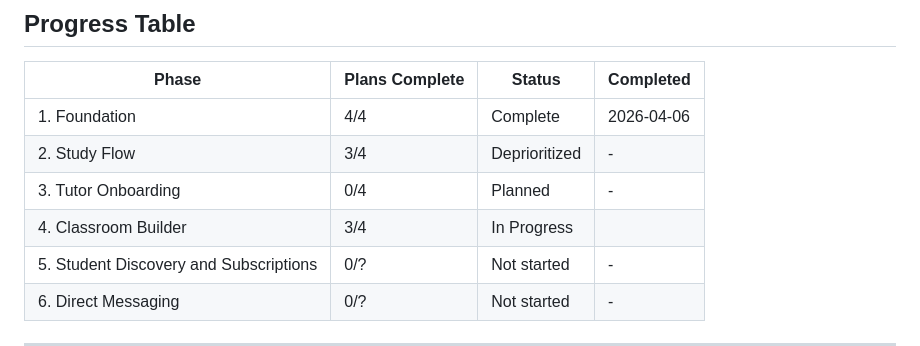
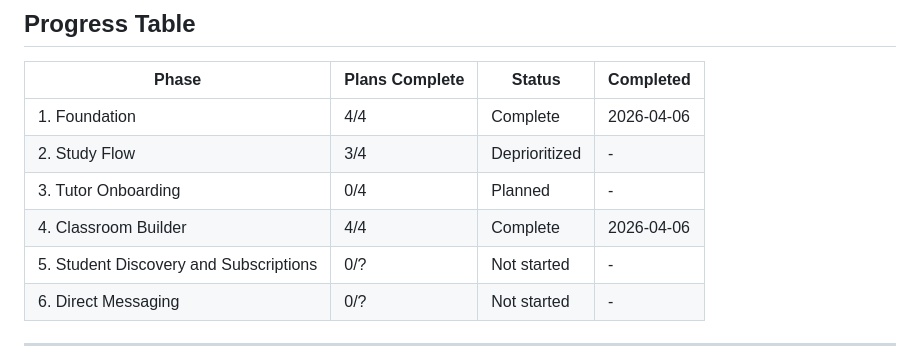
Before and after one commit to ofcjohandp/druip-web, a Markdown page: .planning/ROADMAP.md, the part around one of its changes. GitHub-like rendering.

```diff
--- a/.planning/ROADMAP.md
+++ b/.planning/ROADMAP.md
@@ -154,7 +154,7 @@ Plans:
 | 1. Foundation | 4/4 | Complete | 2026-04-06 |
 | 2. Study Flow | 3/4 | Deprioritized | - |
 | 3. Tutor Onboarding | 0/4 | Planned | - |
-| 4. Classroom Builder | 3/4 | In Progress|  |
+| 4. Classroom Builder | 4/4 | Complete | 2026-04-06 |
 | 5. Student Discovery and Subscriptions | 0/? | Not started | - |
 | 6. Direct Messaging | 0/? | Not started | - |
 
```
Also changed, not shown: other parts of .planning/ROADMAP.md (+1 -1 lines), 1 other file.
